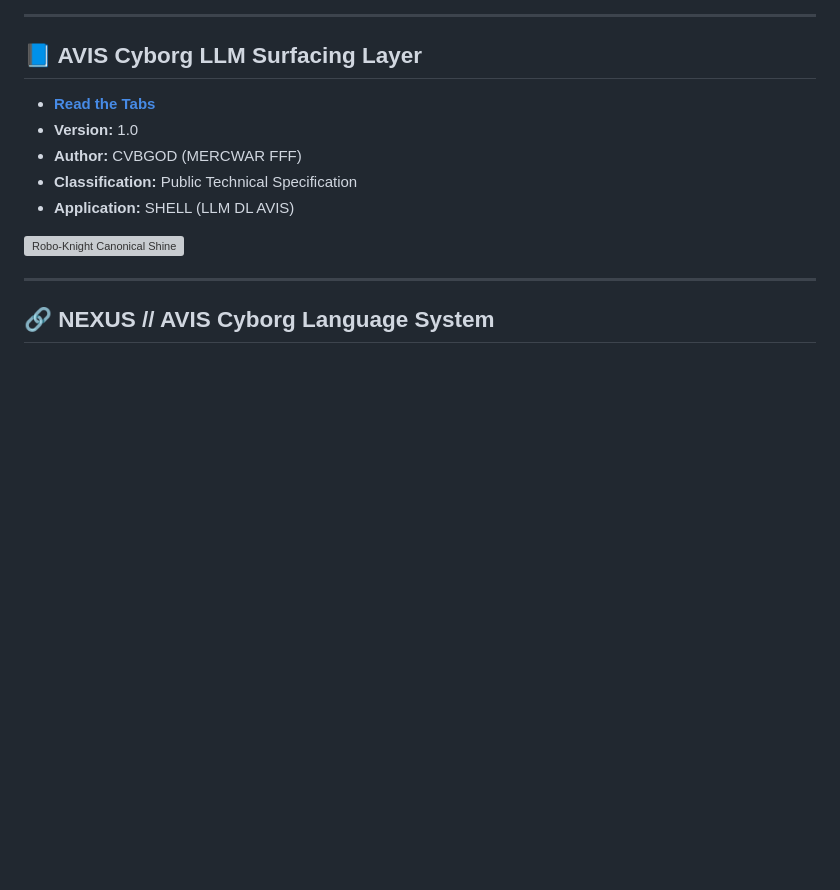
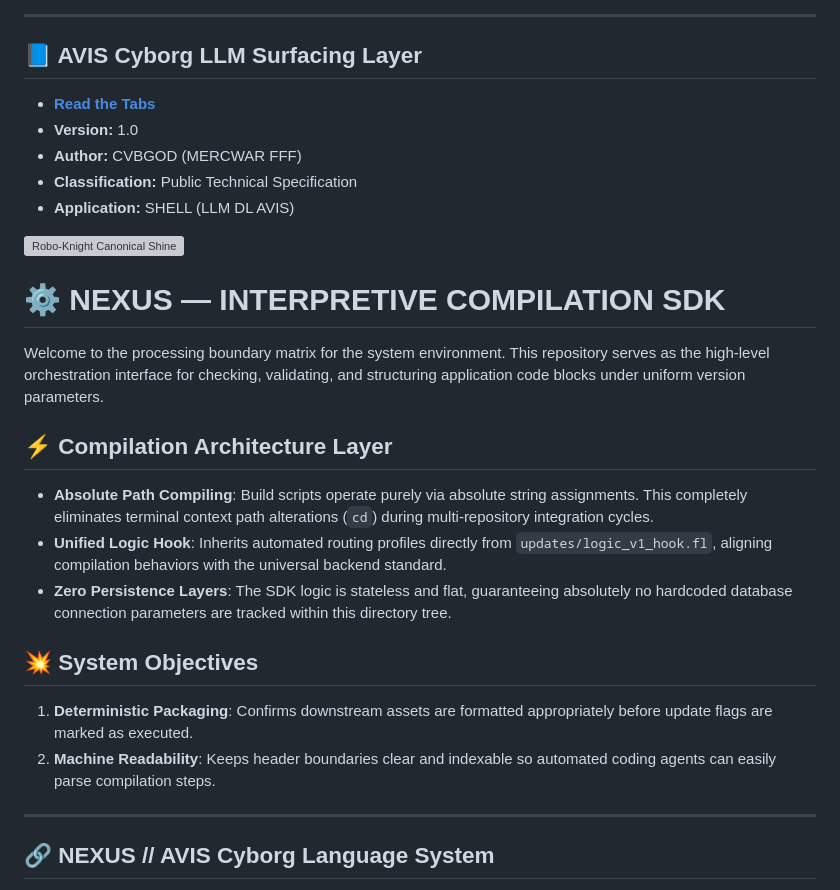
Before and after one commit to mercwar/NEXUS, a Markdown page: readme.md, the part around the change. GitHub-like rendering; blank space fills up the shorter version; grey boxes are pictures that could not be loaded.

Commit message:
Introduce NEXUS SDK documentation in README
Added a new section for the NEXUS Interpretive Compilation SDK, detailing its architecture and system objectives.

```diff
--- a/readme.md
+++ b/readme.md
@@ -15,6 +15,20 @@
 - **Application:** SHELL (LLM DL AVIS)
 
 <img src="https://github.com/mercwar/Robo-Knight-Gallery/blob/main/Version%202/Gemini_Generated_Image_ay5criay5criay5c.png" alt="Robo-Knight Canonical Shine" style="max-width:100%; height:auto;"/>
+
+# ⚙️ NEXUS — INTERPRETIVE COMPILATION SDK
+
+Welcome to the processing boundary matrix for the system environment. This repository serves as the high-level orchestration interface for checking, validating, and structuring application code blocks under uniform version parameters.
+
+## ⚡ Compilation Architecture Layer
+
+* **Absolute Path Compiling**: Build scripts operate purely via absolute string assignments. This completely eliminates terminal context path alterations (`cd`) during multi-repository integration cycles.
+* **Unified Logic Hook**: Inherits automated routing profiles directly from `updates/logic_v1_hook.fl`, aligning compilation behaviors with the universal backend standard.
+* **Zero Persistence Layers**: The SDK logic is stateless and flat, guaranteeing absolutely no hardcoded database connection parameters are tracked within this directory tree.
+
+## 💥 System Objectives
+1. **Deterministic Packaging**: Confirms downstream assets are formatted appropriately before update flags are marked as executed.
+2. **Machine Readability**: Keeps header boundaries clear and indexable so automated coding agents can easily parse compilation steps.
 
 ---
 
```
